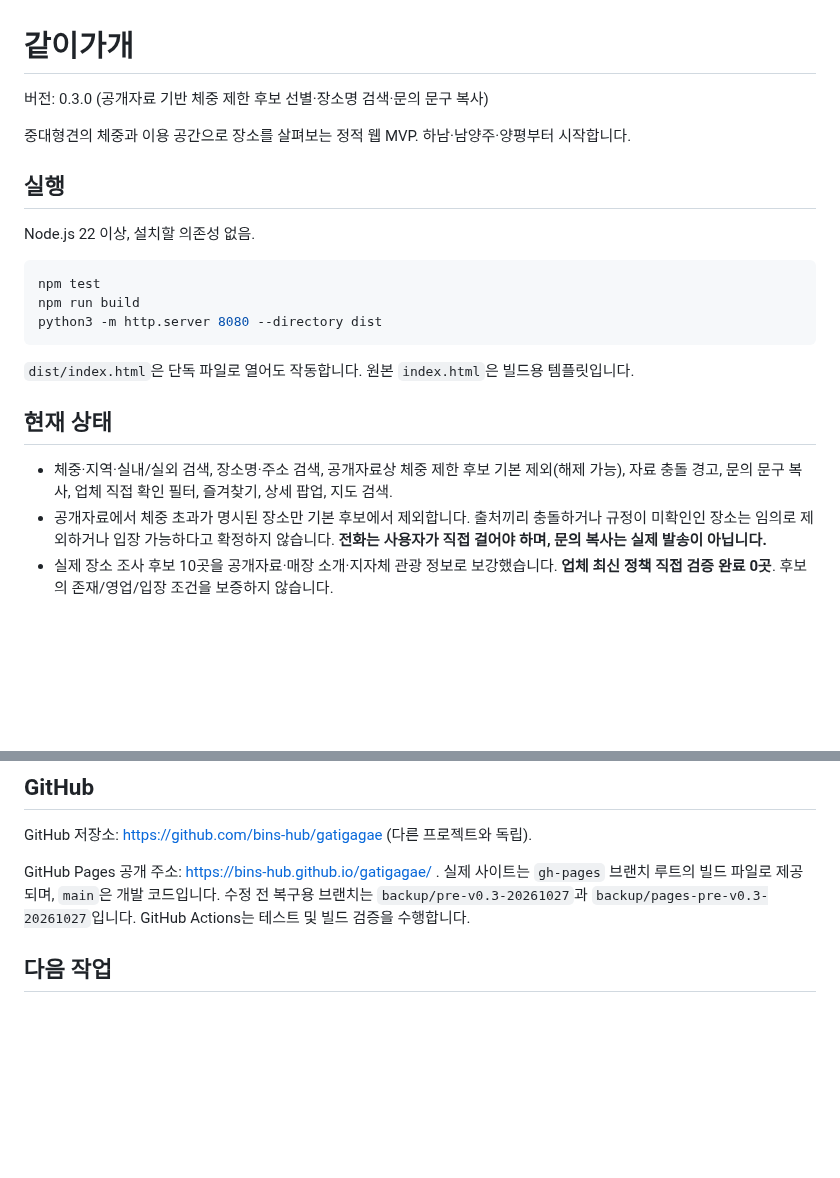
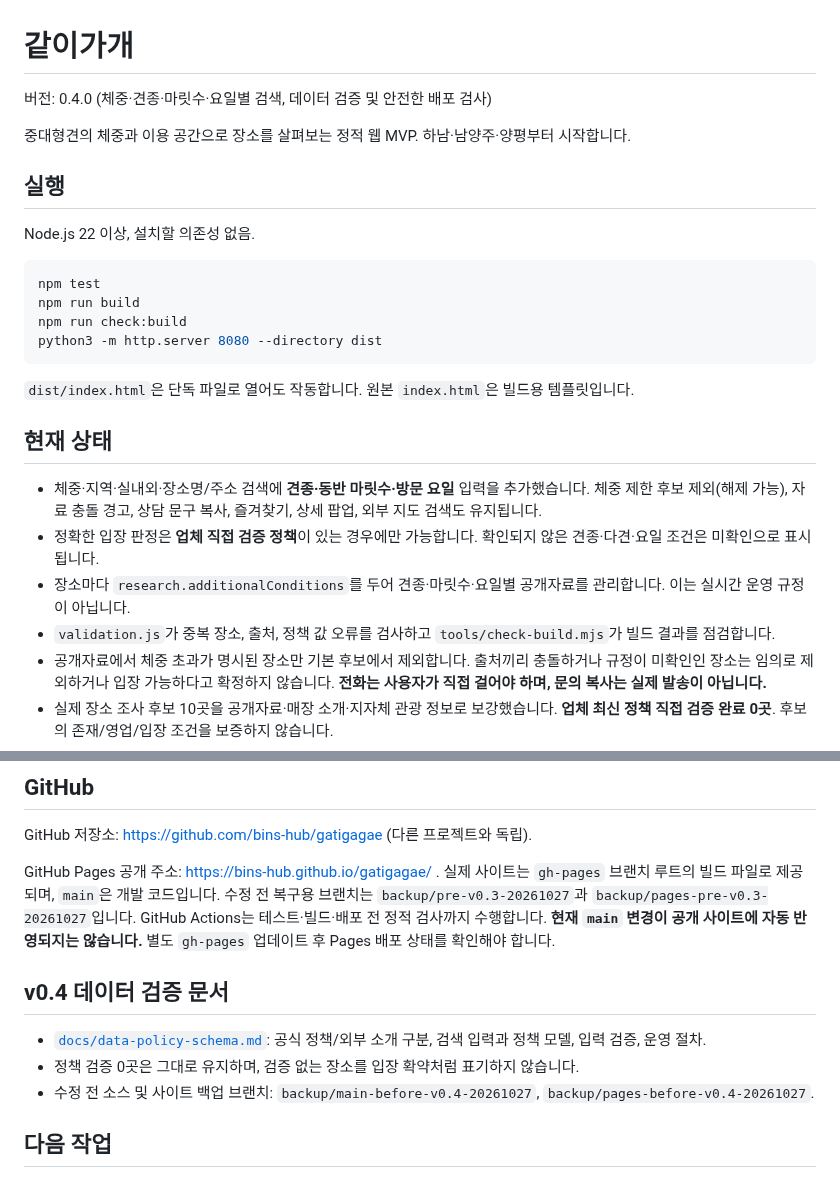
Before and after one commit to bins-hub/gatigagae, a Markdown page: README.md, 2 parts joined by grey strips. Drawn GitHub-style; blank space fills up the shorter version.

Commit message:
Document v0.4 release, verified-policy prerequisites and rollback branches

````diff
--- a/README.md
+++ b/README.md
@@ -1,6 +1,6 @@
 # 같이가개
 
-버전: 0.3.0 (공개자료 기반 체중 제한 후보 선별·장소명 검색·문의 문구 복사)
+버전: 0.4.0 (체중·견종·마릿수·요일별 검색, 데이터 검증 및 안전한 배포 검사)
 
 중대형견의 체중과 이용 공간으로 장소를 살펴보는 정적 웹 MVP. 하남·남양주·양평부터 시작합니다.
 
@@ -11,6 +11,7 @@ Node.js 22 이상, 설치할 의존성 없음.
 ```sh
 npm test
 npm run build
+npm run check:build
 python3 -m http.server 8080 --directory dist
 ```
 
@@ -18,7 +19,10 @@ python3 -m http.server 8080 --directory dist
 
 ## 현재 상태
 
-- 체중·지역·실내/실외 검색, 장소명·주소 검색, 공개자료상 체중 제한 후보 기본 제외(해제 가능), 자료 충돌 경고, 문의 문구 복사, 업체 직접 확인 필터, 즐겨찾기, 상세 팝업, 지도 검색.
+- 체중·지역·실내외·장소명/주소 검색에 **견종·동반 마릿수·방문 요일** 입력을 추가했습니다. 체중 제한 후보 제외(해제 가능), 자료 충돌 경고, 상담 문구 복사, 즐겨찾기, 상세 팝업, 외부 지도 검색도 유지됩니다.
+- 정확한 입장 판정은 **업체 직접 검증 정책**이 있는 경우에만 가능합니다. 확인되지 않은 견종·다견·요일 조건은 미확인으로 표시됩니다.
+- 장소마다 `research.additionalConditions`를 두어 견종·마릿수·요일별 공개자료를 관리합니다. 이는 실시간 운영 규정이 아닙니다.
+- `validation.js`가 중복 장소, 출처, 정책 값 오류를 검사하고 `tools/check-build.mjs`가 빌드 결과를 점검합니다.
 - 공개자료에서 체중 초과가 명시된 장소만 기본 후보에서 제외합니다. 출처끼리 충돌하거나 규정이 미확인인 장소는 임의로 제외하거나 입장 가능하다고 확정하지 않습니다. **전화는 사용자가 직접 걸어야 하며, 문의 복사는 실제 발송이 아닙니다.**
 - 실제 장소 조사 후보 10곳을 공개자료·매장 소개·지자체 관광 정보로 보강했습니다. **업체 최신 정책 직접 검증 완료 0곳**. 후보의 존재/영업/입장 조건을 보증하지 않습니다.
 - 각 장소에 `research` 객체(자료 조사일, 주소, 전화, 요금, 체중·실내외 조건, 충돌 경고, 원문 링크)를 기입했습니다. `research.reviewedOn`은 사이트 담당자가 외부 공개자료를 확인한 날짜이며 업체 확인일이 아닙니다. `policy`는 여전히 `null`입니다.
@@ -43,7 +47,13 @@ python3 -m http.server 8080 --directory dist
 
 GitHub 저장소: https://github.com/bins-hub/gatigagae (다른 프로젝트와 독립).
 
-GitHub Pages 공개 주소: https://bins-hub.github.io/gatigagae/ . 실제 사이트는 `gh-pages` 브랜치 루트의 빌드 파일로 제공되며, `main`은 개발 코드입니다. 수정 전 복구용 브랜치는 `backup/pre-v0.3-20261027`과 `backup/pages-pre-v0.3-20261027`입니다. GitHub Actions는 테스트 및 빌드 검증을 수행합니다.
+GitHub Pages 공개 주소: https://bins-hub.github.io/gatigagae/ . 실제 사이트는 `gh-pages` 브랜치 루트의 빌드 파일로 제공되며, `main`은 개발 코드입니다. 수정 전 복구용 브랜치는 `backup/pre-v0.3-20261027`과 `backup/pages-pre-v0.3-20261027`입니다. GitHub Actions는 테스트·빌드·배포 전 정적 검사까지 수행합니다. **현재 `main` 변경이 공개 사이트에 자동 반영되지는 않습니다.** 별도 `gh-pages` 업데이트 후 Pages 배포 상태를 확인해야 합니다.
+
+## v0.4 데이터 검증 문서
+
+- [`docs/data-policy-schema.md`](docs/data-policy-schema.md): 공식 정책/외부 소개 구분, 검색 입력과 정책 모델, 입력 검증, 운영 절차.
+- 정책 검증 0곳은 그대로 유지하며, 검증 없는 장소를 입장 확약처럼 표기하지 않습니다.
+- 수정 전 소스 및 사이트 백업 브랜치: `backup/main-before-v0.4-20261027`, `backup/pages-before-v0.4-20261027`.
 
 ## 다음 작업
 
````
